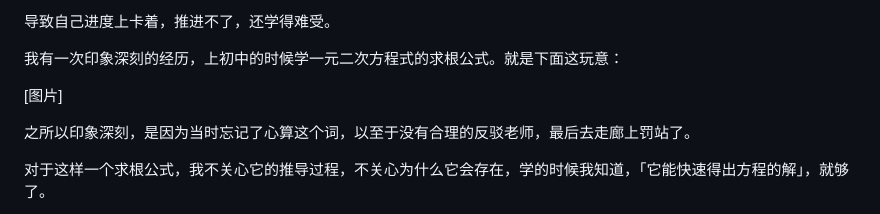
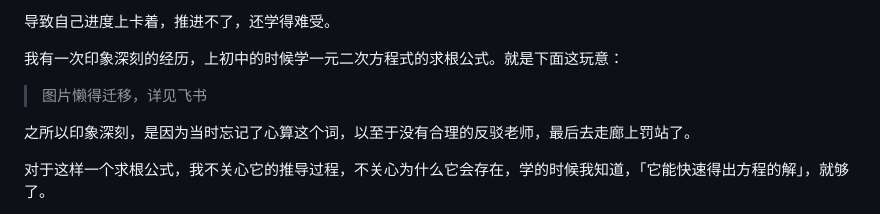
Before and after one commit to Wetoria/Simplest-Study, a Markdown page: 一个帮你轻松搞定所有学习的方法——RH2W.md, the part around the change. GitHub-like rendering.

```diff
--- a/一个帮你轻松搞定所有学习的方法——RH2W.md
+++ b/一个帮你轻松搞定所有学习的方法——RH2W.md
@@ -173,7 +173,7 @@ Result、How、Why、What
 
 我有一次印象深刻的经历，上初中的时候学一元二次方程式的求根公式。就是下面这玩意：
 
-[图片]
+> 图片懒得迁移，详见飞书
 
 之所以印象深刻，是因为当时忘记了心算这个词，以至于没有合理的反驳老师，最后去走廊上罚站了。
 
```
